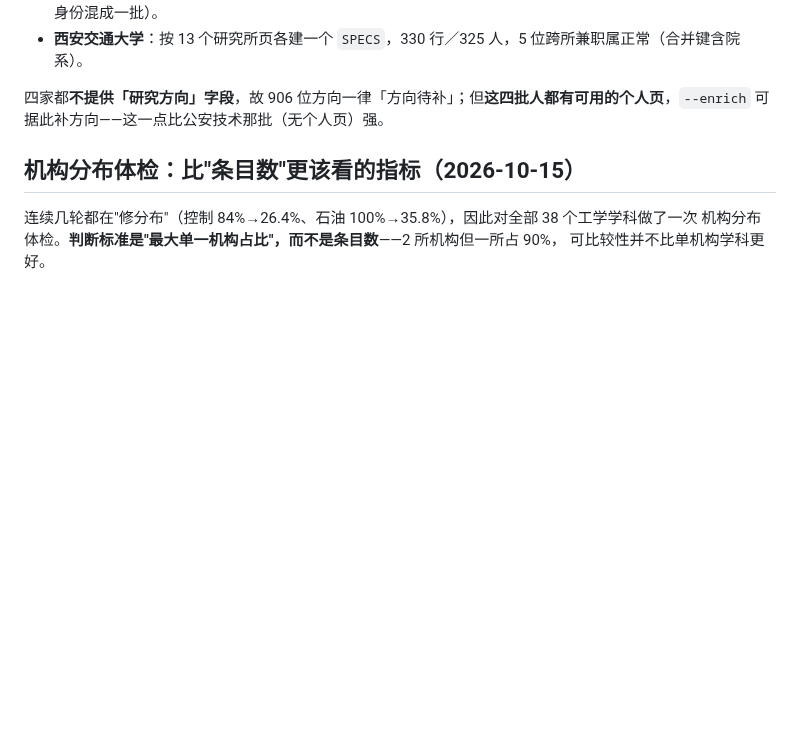
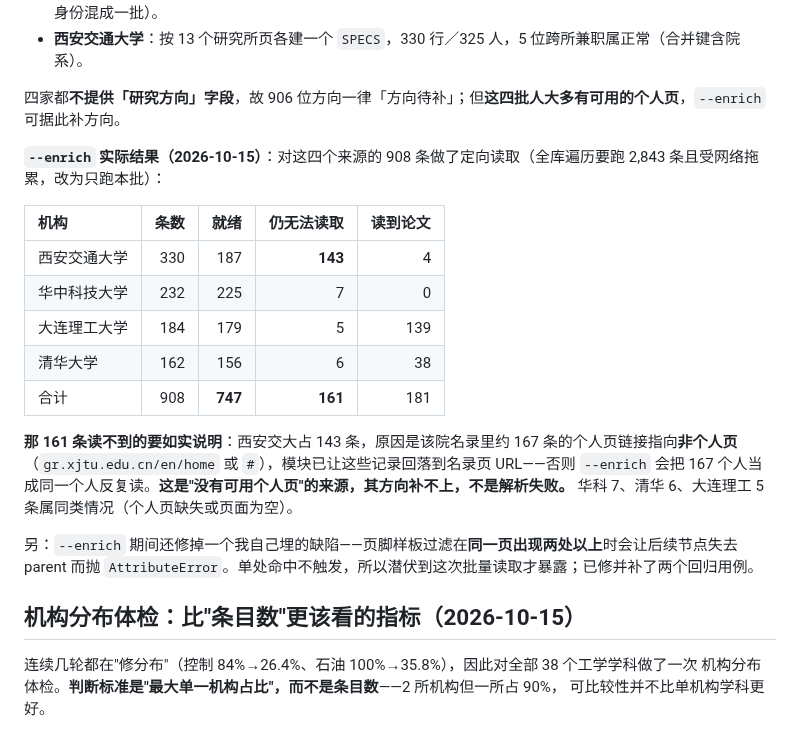
Before and after one commit to logic202407-cmyk/ic-mentor-db, a Markdown page: workbench/README.md, the part around the change. Rendered like a GitHub page; blank space fills up the shorter version.

Commit message:
docs: 记录 0802 的 --enrich 实际结果（747/908 就绪，161 条无可用个人页）
目标项 (4) 要求的 --enrich 已完成。全库遍历要跑 2,843 条且受网络拖累（跑了 840 条
才到 30%），因此改为**只对本批 908 条**做定向读取——同一 enrich() 通路、同一份档案库。

结果：908 条中 747 就绪、161 条无法读取、0 错误，读到论文 181 篇。
- 西安交通大学 330 → 187 就绪，143 无法读取，4 篇论文
- 华中科技大学 232 → 225 就绪，7，0 篇
- 大连理工大学 184 → 179 就绪，5，139 篇
- 清华大学 162 → 156 就绪，6，38 篇

那 161 条要如实说明，不能算成"解析失败"：西安交大占 143 条，原因是该院名录里约
167 条的个人页链接指向非个人页（gr.xjtu.edu.cn/en/home 或 #），模块已让这些记录
回落到名录页 URL——否则 --enrich 会把 167 个人反复当成同一个人。华科 7、清华 6、
大连理工 5 属同类（个人页缺失或为空）。

顺带两个自身缺陷的修复（都单独提交了）：
- 页脚样板过滤在多命中页面上抛 AttributeError（我早先引入，批量读取才暴露）；
- 采集器的降级运行会覆盖审计元数据（数据有守卫、元数据没有），已改为保留原记录
  并另存 last_degraded_run。

验收：234 项 Python 测试通过；审计 17 通过 / 0 阻塞；check_doc_numbers 一致；
重复扫描 0 重复；工作树干净（enrich 产物在 gitignore 的 .workbench-data 下）。

```diff
--- a/workbench/README.md
+++ b/workbench/README.md
@@ -115,7 +115,21 @@
 - **清华大学**：只收「在职教师」一栏，排除兼职／双聘／名誉／访问教授与教辅人员（同页都有，合并会把不同身份混成一批）。
 - **西安交通大学**：按 13 个研究所页各建一个 `SPECS`，330 行／325 人，5 位跨所兼职属正常（合并键含院系）。
 
-四家都**不提供「研究方向」字段**，故 906 位方向一律「方向待补」；但**这四批人都有可用的个人页**，`--enrich` 可据此补方向——这一点比公安技术那批（无个人页）强。
+四家都**不提供「研究方向」字段**，故 906 位方向一律「方向待补」；但**这四批人大多有可用的个人页**，`--enrich` 可据此补方向。
+
+**`--enrich` 实际结果（2026-10-15）**：对这四个来源的 908 条做了定向读取（全库遍历要跑 2,843 条且受网络拖累，改为只跑本批）：
+
+| 机构 | 条数 | 就绪 | 仍无法读取 | 读到论文 |
+|:--|--:|--:|--:|--:|
+| 西安交通大学 | 330 | 187 | **143** | 4 |
+| 华中科技大学 | 232 | 225 | 7 | 0 |
+| 大连理工大学 | 184 | 179 | 5 | 139 |
+| 清华大学 | 162 | 156 | 6 | 38 |
+| 合计 | 908 | **747** | **161** | 181 |
+
+**那 161 条读不到的要如实说明**：西安交大占 143 条，原因是该院名录里约 167 条的个人页链接指向**非个人页**（`gr.xjtu.edu.cn/en/home` 或 `#`），模块已让这些记录回落到名录页 URL——否则 `--enrich` 会把 167 个人当成同一个人反复读。**这是"没有可用个人页"的来源，其方向补不上，不是解析失败。** 华科 7、清华 6、大连理工 5 条属同类情况（个人页缺失或页面为空）。
+
+另：`--enrich` 期间还修掉一个我自己埋的缺陷——页脚样板过滤在**同一页出现两处以上**时会让后续节点失去 parent 而抛 `AttributeError`。单处命中不触发，所以潜伏到这次批量读取才暴露；已修并补了两个回归用例。
 
 ## 机构分布体检：比"条目数"更该看的指标（2026-10-15）
 连续几轮都在"修分布"（控制 84%→26.4%、石油 100%→35.8%），因此对全部 38 个工学学科做了一次
```
